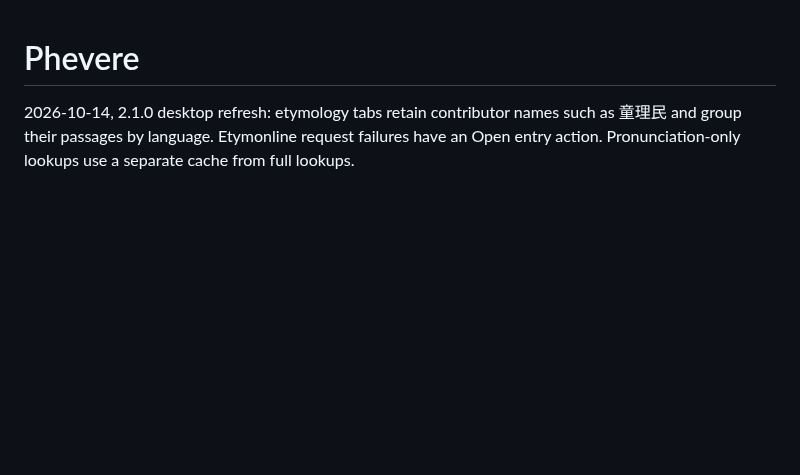
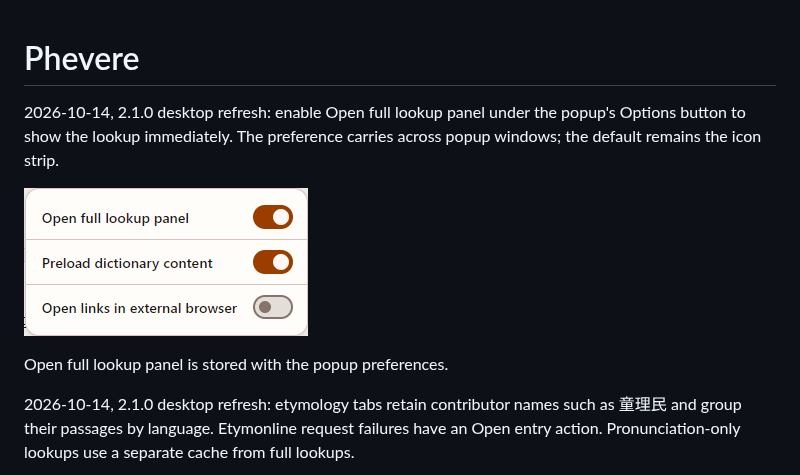
Before and after one commit to thd2020/phevere, a Markdown page: README.md, the part around the change. GitHub-like rendering; pictures changed too: README.assets/desktop-popup-opening.png (added); blank space fills up the shorter version.

Commit message:
fix(popup): expose full panel opening and load incoming selections

```diff
--- a/README.md
+++ b/README.md
@@ -1,4 +1,10 @@
 # Phevere
+
+2026-10-14, 2.1.0 desktop refresh: enable Open full lookup panel under the popup's Options button to show the lookup immediately. The preference carries across popup windows; the default remains the icon strip.
+
+![Screenshot of popup Options with Open full lookup panel enabled](README.assets/desktop-popup-opening.png)
+
+Open full lookup panel is stored with the popup preferences.
 
 2026-10-14, 2.1.0 desktop refresh: etymology tabs retain contributor names such as 童理民 and group their passages by language. Etymonline request failures have an Open entry action. Pronunciation-only lookups use a separate cache from full lookups.
 
```
Also changed, not shown: CHANGELOG.md (+1 -0 lines), 2 other files.
